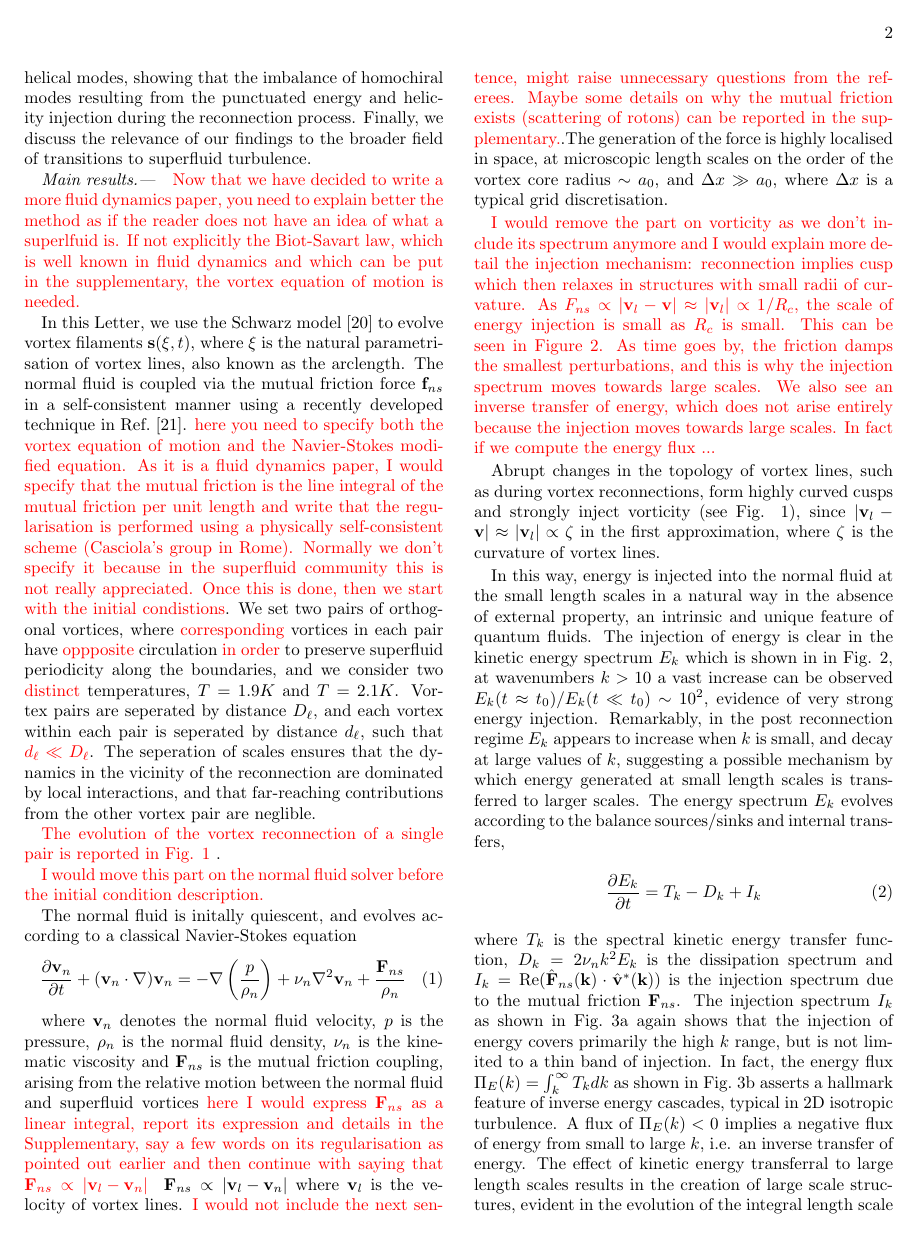
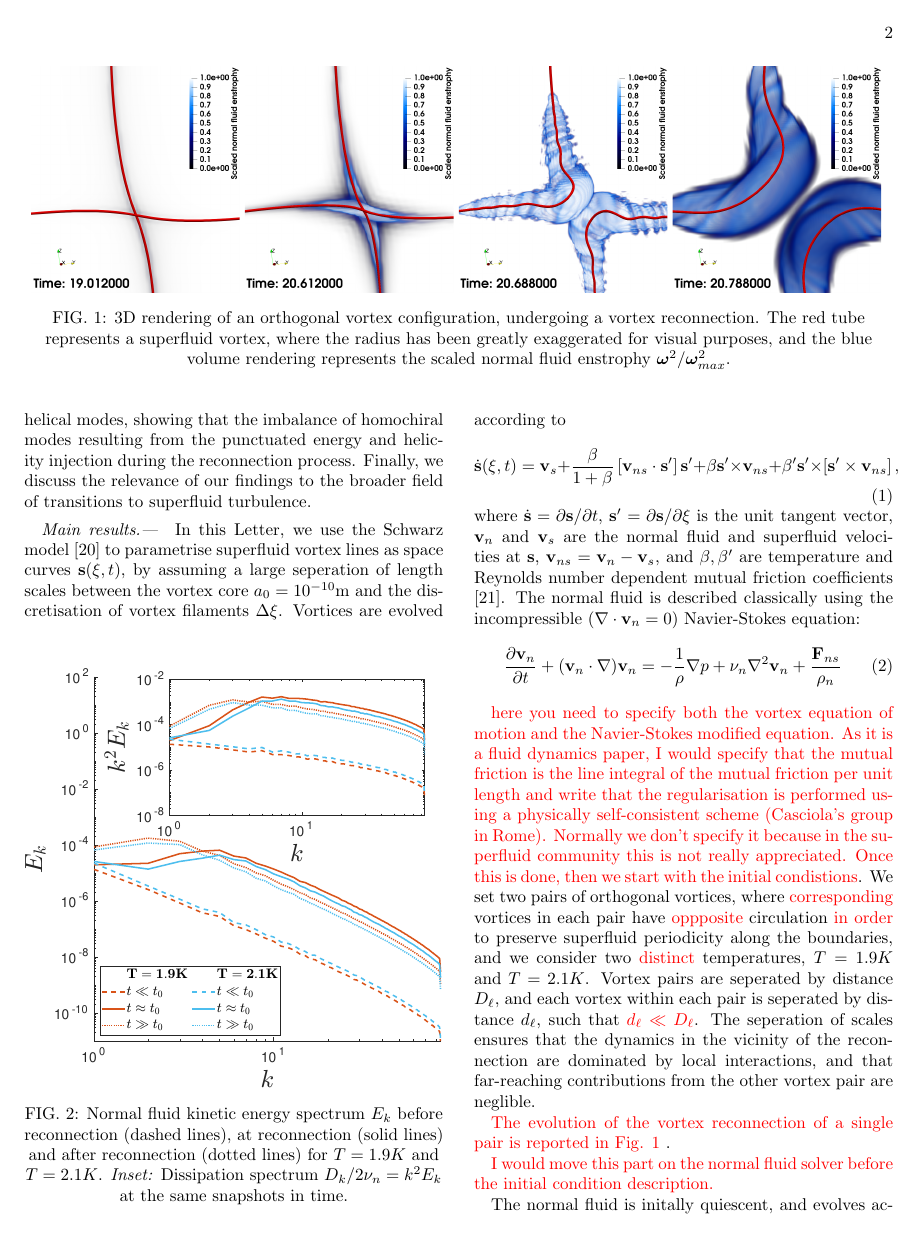
Before and after one commit to pstasiak2000/reconnection-paper-2, a LaTeX paper (main.tex): page 2 of 5. Compiled offline with pdfLaTeX.

Commit message:
Add details on method

```diff
--- a/main.tex
+++ b/main.tex
@@ -128,6 +119,3 @@ In recent years the role of helicity has been highlighted in the generation of i
-In principle, to facilitate an inverse transfer of energy in a classical fluid requires a precise construction of conditions. In this Letter, we aim to show that an inverse energy transfer arises naturally in the normal fluid phase of superfluid helium-4 as a result of superfluid vortex reconnections, an intrinsic property of all superfluids. We will show that energy is injected at the small length scales immediately in the post reconnection regimes and moves towards larger length scales, increasing the integral length scale $\mathcal{L}_E$ of the normal fluid component. We provide an explanation of the inverse energy transfer by decomposing the velocity and mutual friction fields (the governing interaction force between the two-fluid components) into helical modes, showing that the imbalance of homochiral modes resulting from the punctuated energy and helicity injection during the reconnection process. Finally, we discuss the relevance of our findings to the broader field of transitions to superfluid turbulence.
-
-
 
 \begin{figure*}
 	\centering
@@ -158,13 +152,26 @@ In principle, to facilitate an inverse transfer of energy in a classical fluid r
+In principle, to facilitate an inverse transfer of energy in a classical fluid requires a precise construction of conditions. In this Letter, we aim to show that an inverse energy transfer arises naturally in the normal fluid phase of superfluid helium-4 as a result of superfluid vortex reconnections, an intrinsic property of all superfluids. We will show that energy is injected at the small length scales immediately in the post reconnection regimes and moves towards larger length scales, increasing the integral length scale $\mathcal{L}_E$ of the normal fluid component. We provide an explanation of the inverse energy transfer by decomposing the velocity and mutual friction fields (the governing interaction force between the two-fluid components) into helical modes, showing that the imbalance of homochiral modes resulting from the punctuated energy and helicity injection during the reconnection process. Finally, we discuss the relevance of our findings to the broader field of transitions to superfluid turbulence.
 
 
 
 \paragraph*{Main results.---}
 
-\red{Now that we have decided to write a more fluid dynamics paper, you need to explain better the method as if the reader does not have an idea of what a superlfuid is. If not explicitly the Biot-Savart law, which is well known in fluid dynamics and which can be put in the supplementary,
-the vortex equation of motion is needed.
-}
+\begin{figure}[b]
+    \centering
+    \includegraphics*[width=0.48\textwidth]{energy-spec.pdf}
+    \caption{Normal fluid kinetic energy spectrum $E_k$ before reconnection (dashed lines), at reconnection (solid lines) and after reconnection (dotted lines) for $T=1.9K$ and $T=2.1K$. \emph{Inset:} Dissipation spectrum $D_k/2\nu_n=k^2 E_k$ at the same snapshots in time.}
+    \label{fig:kinetic-energy}
+\end{figure}
 
-In this Letter, we use the Schwarz model~\cite{schwarz1988} to evolve vortex filaments $\s(\xi,t)$, where $\xi$ is the natural parametrisation of vortex lines, also known as the arclength. The normal fluid is coupled via the mutual friction force $\mathbf{f}_{ns}$ in a self-consistent manner using a recently developed technique in Ref.~\cite{galantucciNewSelfconsistentApproach2020b}. \red{here you need to specify both the vortex equation of motion and the Navier-Stokes modified equation. As it is a fluid dynamics paper, I would specify that the mutual friction is the line integral of the mutual friction per unit length and write that the regularisation is performed using a physically self-consistent scheme (Casciola's group in Rome). Normally we don't specify it because in the superfluid community this is not really appreciated. Once this is done, then we start with the initial condistions}. We set two pairs of orthogonal vortices, where \red{corresponding} vortices in each pair have \red{oppposite} circulation \red{in order} to preserve superfluid periodicity along the boundaries, and we consider two \red{distinct} temperatures, $T=1.9K$ and $T=2.1K$. Vortex pairs are seperated by distance $D_{\ell}$, and each vortex within each pair is seperated by distance $d_{\ell}$, such that \red{$d_{\ell}\ll D_{\ell}$}. The seperation of scales ensures that the dynamics in the vicinity of the reconnection are dominated by local interactions, and that far-reaching contributions from the other vortex pair are neglible.
+In this Letter, we use the Schwarz model~\cite{schwarz1988} to parametrise superfluid vortex lines as space curves $\s(\xi,t)$, by assuming a large seperation of length scales between the vortex core $a_0=10^{-10}$m and the discretisation of vortex filaments $\Delta\xi$. Vortices are evolved according to
+\begin{equation}
+    \dot{\s}(\xi,t) = \v_s + \frac{\beta}{1+\beta}\left[\v_{ns}\cdot\s'\right]\s' + \beta\s'\times\v_{ns} + \beta'\s'\times\left[\s'\times\v_{ns}\right],
+\end{equation}
+where $\dot{\s} = \partial\s/\partial t$, $\s' = \partial\s/\partial\xi$ is the unit tangent vector, $\v_n$ and $\v_s$ are the normal fluid and superfluid velocities at $\s$, $\v_{ns} = \v_n-\v_s$, and $\beta,\beta'$ are temperature and Reynolds number dependent mutual friction coefficients \cite{galantucciNewSelfconsistentApproach2020b}. The normal fluid is described classically using the incompressible ($\nabla\cdot\v_n=0$) Navier-Stokes equation:
+\begin{equation}
+    \frac{\partial\v_n}{\partial t} + (\v_n\cdot\nabla)\v_n = -\frac{1}{\rho}\nabla p  + \nu_n\nabla^2\v_n + \frac{\mathbf{F}_{ns}}{\rho_n}
+\end{equation}
+
+\red{here you need to specify both the vortex equation of motion and the Navier-Stokes modified equation. As it is a fluid dynamics paper, I would specify that the mutual friction is the line integral of the mutual friction per unit length and write that the regularisation is performed using a physically self-consistent scheme (Casciola's group in Rome). Normally we don't specify it because in the superfluid community this is not really appreciated. Once this is done, then we start with the initial condistions}. We set two pairs of orthogonal vortices, where \red{corresponding} vortices in each pair have \red{oppposite} circulation \red{in order} to preserve superfluid periodicity along the boundaries, and we consider two \red{distinct} temperatures, $T=1.9K$ and $T=2.1K$. Vortex pairs are seperated by distance $D_{\ell}$, and each vortex within each pair is seperated by distance $d_{\ell}$, such that \red{$d_{\ell}\ll D_{\ell}$}. The seperation of scales ensures that the dynamics in the vicinity of the reconnection are dominated by local interactions, and that far-reaching contributions from the other vortex pair are neglible.
 
 \red{The evolution of the vortex reconnection of a single pair is reported in Fig. \ref{fig:visualisation} }.
 
```
Also changed, not shown: main.pdf, main.tex (22 more changed lines).
